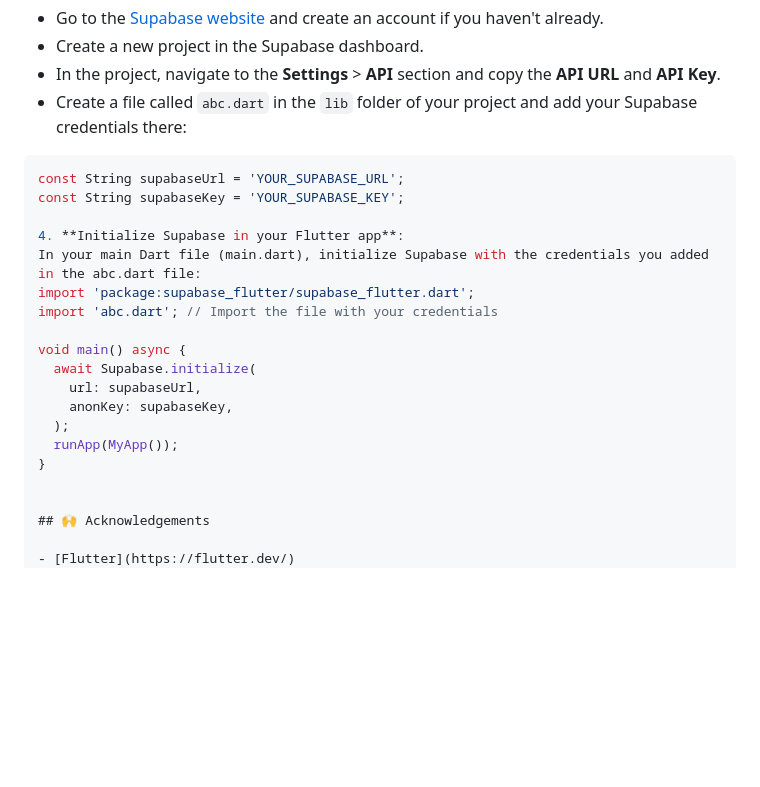
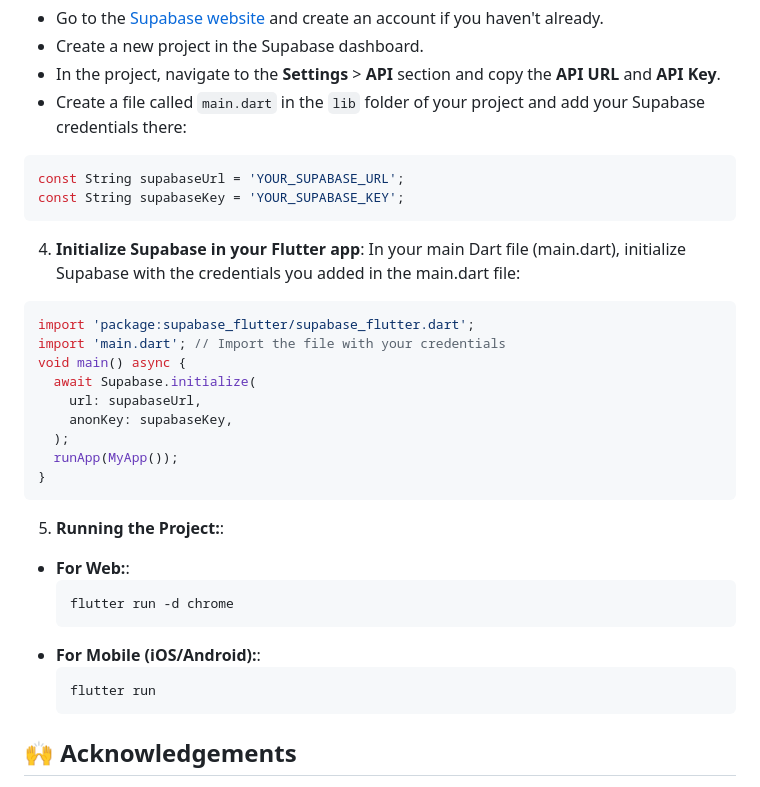
Before and after one commit to Zeeshan6948/Snappoll-a-Survey-System, a Markdown page: README.md, the part around the change. Rendered like a GitHub page; blank space fills up the shorter version.

Commit message:
Readme_update

````diff
--- a/README.md
+++ b/README.md
@@ -90,17 +90,17 @@ flutter pub get
 - Go to the [Supabase website](https://supabase.io/) and create an account if you haven't already.
 - Create a new project in the Supabase dashboard.
 - In the project, navigate to the **Settings** > **API** section and copy the **API URL** and **API Key**.
-- Create a file called `abc.dart` in the `lib` folder of your project and add your Supabase credentials there:
+- Create a file called `main.dart` in the `lib` folder of your project and add your Supabase credentials there:
 
 ```dart
 const String supabaseUrl = 'YOUR_SUPABASE_URL';
 const String supabaseKey = 'YOUR_SUPABASE_KEY';
-
+```
 4. **Initialize Supabase in your Flutter app**:
-In your main Dart file (main.dart), initialize Supabase with the credentials you added in the abc.dart file:
+In your main Dart file (main.dart), initialize Supabase with the credentials you added in the main.dart file:
+```dart
 import 'package:supabase_flutter/supabase_flutter.dart';
-import 'abc.dart'; // Import the file with your credentials
-
+import 'main.dart'; // Import the file with your credentials
 void main() async {
   await Supabase.initialize(
     url: supabaseUrl,
@@ -108,8 +108,16 @@ void main() async {
   );
   runApp(MyApp());
 }
-
-
+```
+5. **Running the Project:**:
+  - **For Web:**:
+    ```dart
+    flutter run -d chrome
+    ```
+  - **For Mobile (iOS/Android):**:
+    ```dart
+    flutter run
+    ```
 ## 🙌 Acknowledgements
 
 - [Flutter](https://flutter.dev/)
````
